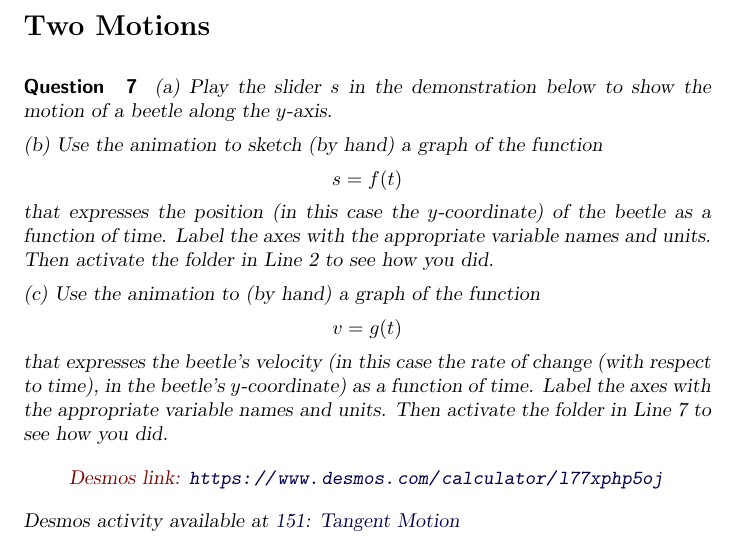
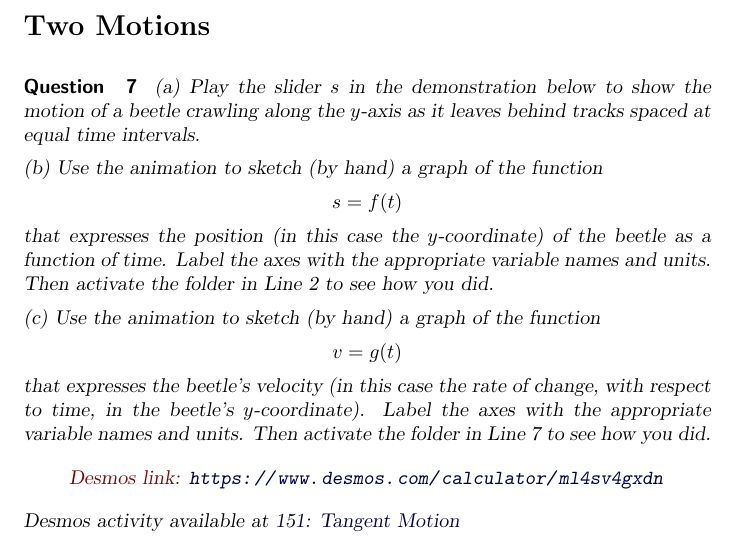
Before and after one commit to fkuczmar/Calculus1, a LaTeX document (QuotientRule/QuotientRule.tex): part of page 6 of 7, cut so that both start at the same text. Compiled offline with pdfLaTeX.

Commit message:
InverseF

```diff
--- a/QuotientRule/QuotientRule.tex
+++ b/QuotientRule/QuotientRule.tex
@@ -252,7 +252,7 @@ that expresses the angle of elevation to the top of the tree (measured in radian
 
 \section*{Two Motions}
 \begin{question}  \label{Q09dg000}
-(a) Play the slider $s$ in the demonstration below to show the motion of a beetle along the $y$-axis.
+(a) Play the slider $s$ in the demonstration below to show the motion of a beetle crawling along the $y$-axis as it leaves behind tracks spaced at equal time intervals.
 
 (b) Use the animation to sketch (by hand) a graph of the function
 \[
@@ -260,20 +260,20 @@ that expresses the angle of elevation to the top of the tree (measured in radian
 \]
 that expresses the position (in this case the $y$-coordinate) of the beetle as a function of time. Label the axes with the appropriate variable names and units. Then activate the folder in Line 2 to see how you did.
 
-(c) Use the animation to (by hand) a graph of the function
+(c) Use the animation to sketch (by hand) a graph of the function
 \[
      v= g(t)
 \]
-that expresses the beetle's velocity (in this case the rate of change (with respect to time), in the beetle's $y$-coordinate) as a function of time. Label the axes with the appropriate variable names and units. Then activate the folder in Line 7 to see how you did.
+that expresses the beetle's velocity (in this case the rate of change, with respect to time, in the beetle's $y$-coordinate). Label the axes with the appropriate variable names and units. Then activate the folder in Line 7 to see how you did.
 
 
 \begin{onlineOnly}
     \begin{center}
-\desmos{l77xphp5oj}{900}{600}
+\desmos{ml4sv4gxdn}{900}{600}
 \end{center}
 \end{onlineOnly}
 
-Desmos activity available at \href{https://www.desmos.com/calculator/l77xphp5oj}{151: Tangent Motion}
+Desmos activity available at \href{https://www.desmos.com/calculator/ml4sv4gxdn}{151: Tangent Motion}
 
 \end{question}
 
```
